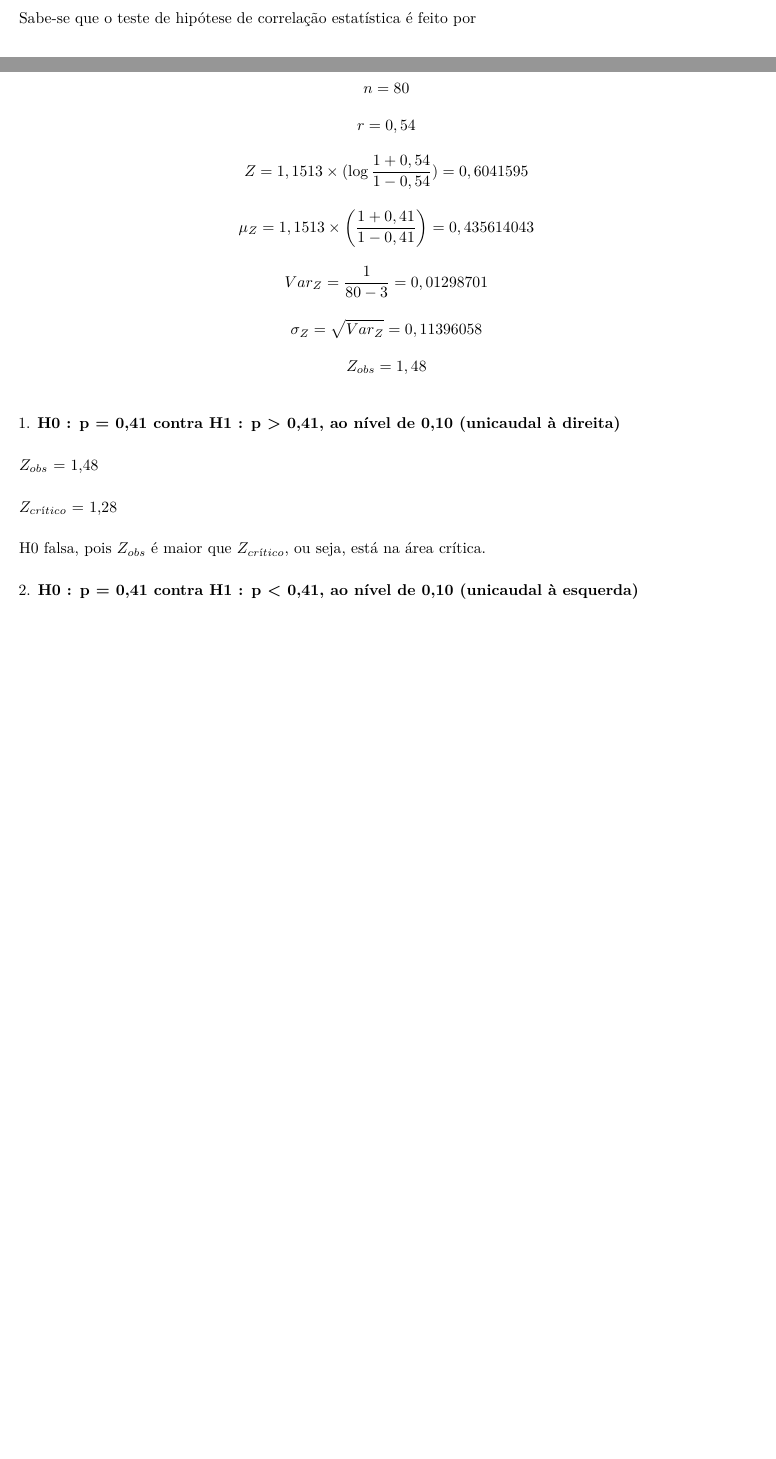
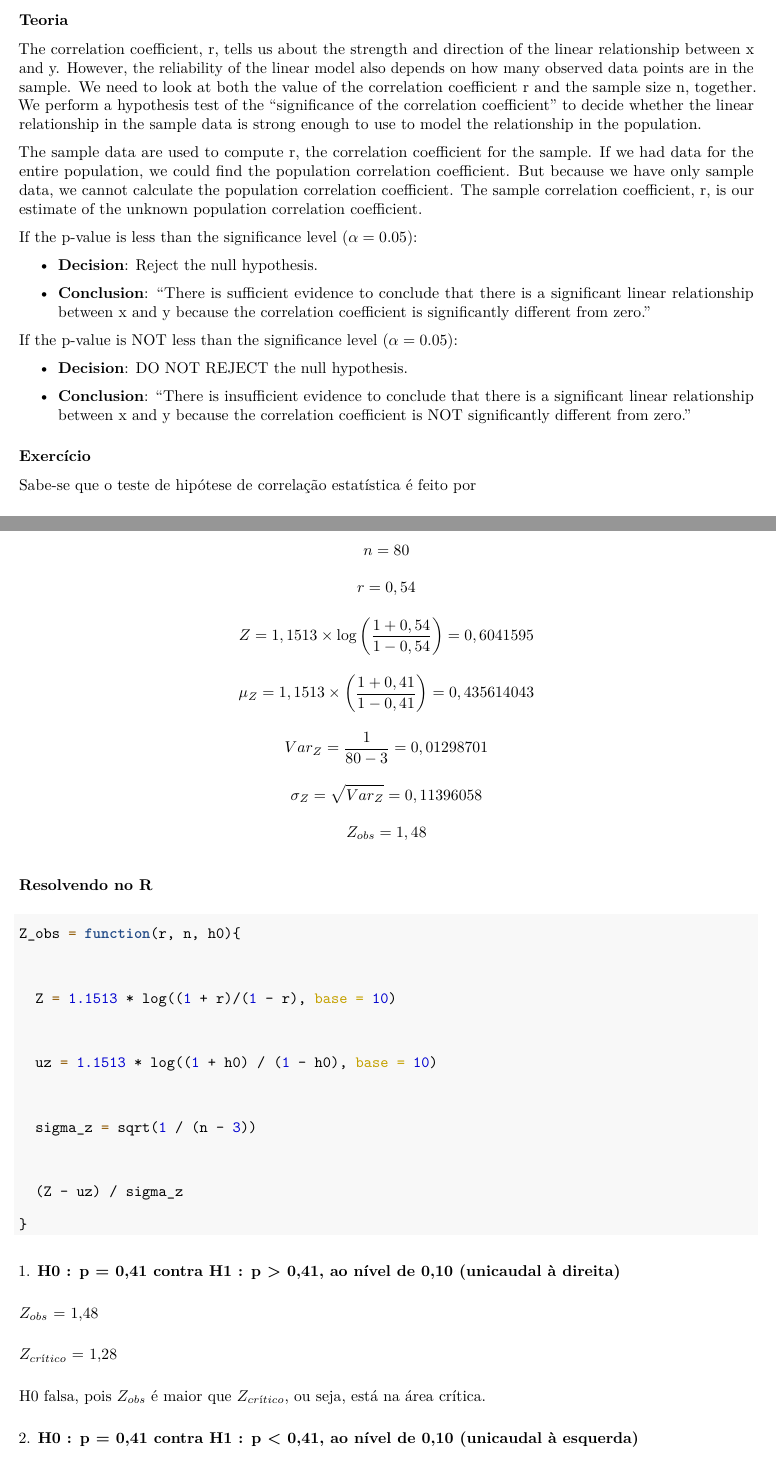
Before and after one commit to dcardosos/math, an R Markdown document (homework_06112021/stats_homework_06112021.Rmd): two parts of pages 7 and 8 of 11 before the commit and two parts of pages 8 and 9 of 11 after it, joined at a grey line, cut at the place of the change, the shorter picture padded with empty space. The pictures show the output file homework_06112021/stats_homework_06112021.pdf that the author committed with the source.

Commit message:
apenas algumas inserções sobre teste de hipotese de correlação

````diff
--- a/homework_06112021/stats_homework_06112021.Rmd
+++ b/homework_06112021/stats_homework_06112021.Rmd
@@ -281,6 +281,26 @@ O par “Volume de chuvas versus produtividade média por hectare de abacate”
 ## III
 *Uma amostra de tamanho 80 produziu a correlação amostral r = 0,54. Fazer os 4 testes de hipótese, a seguir e responder ao item 5.*
 
+### Teoria
+The correlation coefficient, r, tells us about the strength and direction of the linear relationship between x and y. However, the reliability of the linear model also depends on how many observed data points are in the sample. We need to look at both the value of the correlation coefficient r and the sample size n, together. We perform a hypothesis test of the "significance of the correlation coefficient" to decide whether the linear relationship in the sample data is strong enough to use to model the relationship in the population.
+
+The sample data are used to compute r, the correlation coefficient for the sample. If we had data
+for the entire population, we could find the population correlation coefficient. But because we have only sample data, we cannot calculate the population correlation coefficient. The sample correlation coefficient, r, is our estimate of the unknown population correlation coefficient.
+
+If the p-value is less than the significance level ($\alpha = 0.05$):
+
+- **Decision**: Reject the null hypothesis.
+
+- **Conclusion**: "There is sufficient evidence to conclude that there is a significant linear relationship between x and y because the correlation coefficient is significantly different from zero."
+
+If the p-value is NOT less than the significance level ($\alpha=0.05$):
+
+- **Decision**: DO NOT REJECT the null hypothesis.
+
+- **Conclusion**: "There is insufficient evidence to conclude that there is a significant linear relationship between x and y because the correlation coefficient is NOT significantly different from zero."
+
+
+### Exercício
 Sabe-se que o teste de hipótese de correlação estatística é feito por
 
 \openup 2ex
@@ -301,13 +321,29 @@ Na fórmula acima,
 \begin{gather*}
 n = 80\\
 r = 0,54\\
-Z = 1,1513 \times (\log \frac{1+0,54}{1-0,54}) = 0,6041595\\
+Z = 1,1513 \times \log \left(\frac{1+0,54}{1-0,54}\right) = 0,6041595\\
 \mu_Z = 1,1513 \times \left(\frac{1 + 0,41}{1 - 0,41}\right) = 0,435614043\\
 Var_Z = \frac{1}{80 - 3} =  0,01298701\\
 \sigma_Z = \sqrt{Var_Z} = 0,11396058\\
 Z_{obs} = 1,48
 \end{gather*}
 
+
+### Resolvendo no R
+
+```{r teste de hipotese}
+
+Z_obs = function(r, n, h0){
+
+  Z = 1.1513 * log((1 + r)/(1 - r), base = 10)
+
+  uz = 1.1513 * log((1 + h0) / (1 - h0), base = 10)
+
+  sigma_z = sqrt(1 / (n - 3))
+
+  (Z - uz) / sigma_z
+}
+```
 1\. **H0 : p = 0,41   contra   H1 : p > 0,41, ao nível de 0,10 (unicaudal à direita)**
 
 $Z_{obs}$ = 1,48
````
Also changed, not shown: homework_06112021/stats_homework_06112021.pdf, homework_06112021/stats_homework_06112021.Rmd (6 more changed lines), 1 other file.
